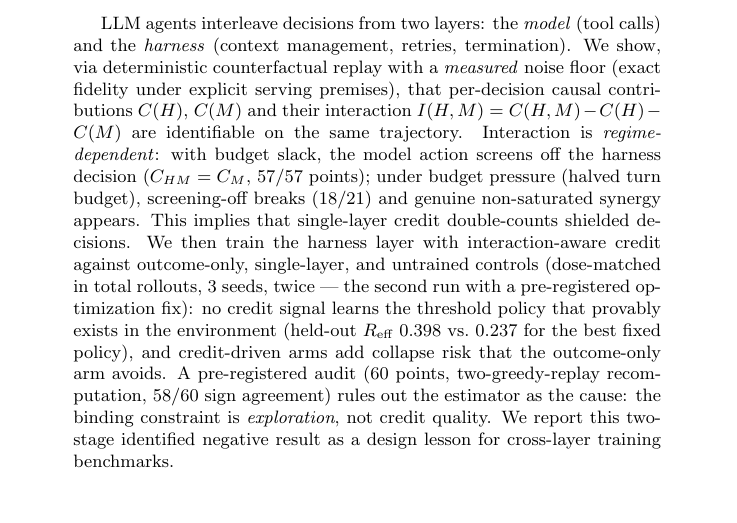
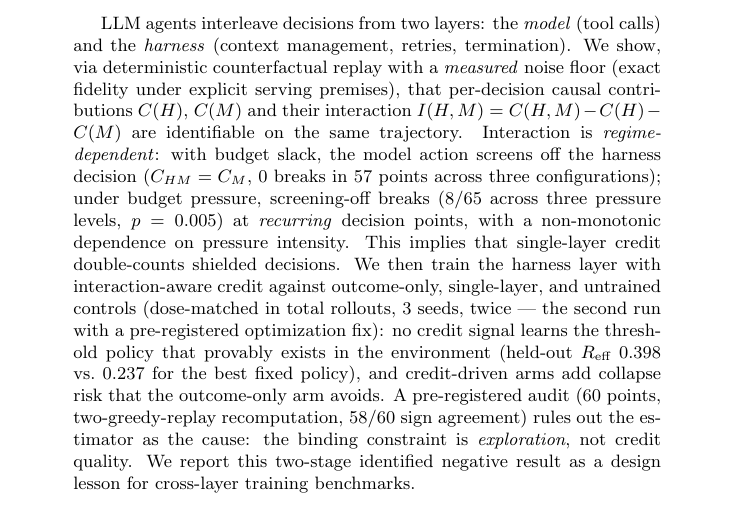
Before and after one commit to marcospaulo429/tcc, a LaTeX paper (paper/main.tex): part of page 1 of 3, cut so that both start at the same text. Compiled offline with pdfLaTeX.

Commit message:
docs: abstract — claim de regime atualizado com dose-resposta (0/57 folga vs 8/65 pressão, não-monotônico, pontos recorrentes)

```diff
--- a/paper/main.tex
+++ b/paper/main.tex
@@ -19,9 +19,11 @@ fidelity under explicit serving premises), that per-decision causal
 contributions $C(H)$, $C(M)$ and their interaction $I(H,M) = C(H,M) - C(H) -
 C(M)$ are identifiable on the same trajectory. Interaction is
 \emph{regime-dependent}: with budget slack, the model action screens off the
-harness decision ($C_{HM}=C_M$, 57/57 points); under budget pressure
-(halved turn budget), screening-off breaks (18/21) and genuine non-saturated
-synergy appears. This implies that single-layer credit double-counts shielded
+harness decision ($C_{HM}=C_M$, 0 breaks in 57 points across three
+configurations); under budget pressure, screening-off breaks (8/65 across
+three pressure levels, $p=0.005$) at \emph{recurring} decision points, with a
+non-monotonic dependence on pressure intensity. This implies that
+single-layer credit double-counts shielded
 decisions. We then train the harness layer with interaction-aware credit
 against outcome-only, single-layer, and untrained controls (dose-matched in
 total rollouts, 3 seeds, twice --- the second run with a pre-registered
```
